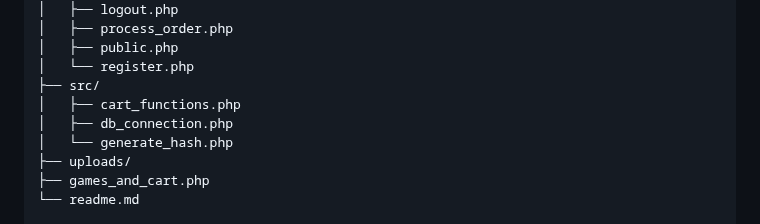
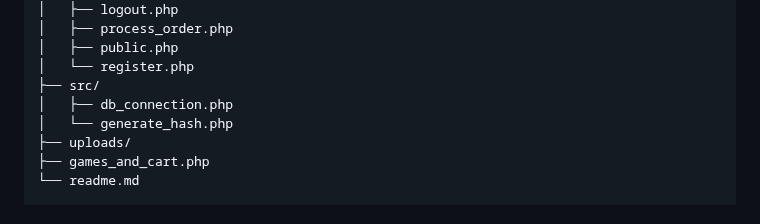
Before and after one commit to Mitcov9847/PHP, a Markdown page: phpindividual/readme.md, the part around the change. GitHub-like rendering.

```diff
--- a/phpindividual/readme.md
+++ b/phpindividual/readme.md
@@ -74,7 +74,6 @@ phpindividual/
 │   ├── public.php
 │   └── register.php
 ├── src/
-│   ├── cart_functions.php
 │   ├── db_connection.php
 │   └── generate_hash.php
 ├── uploads/
```
